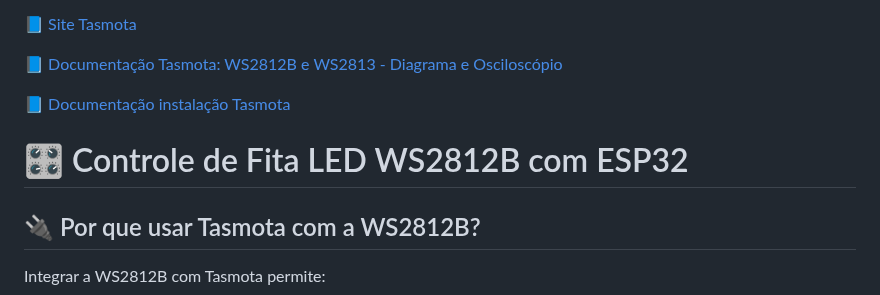
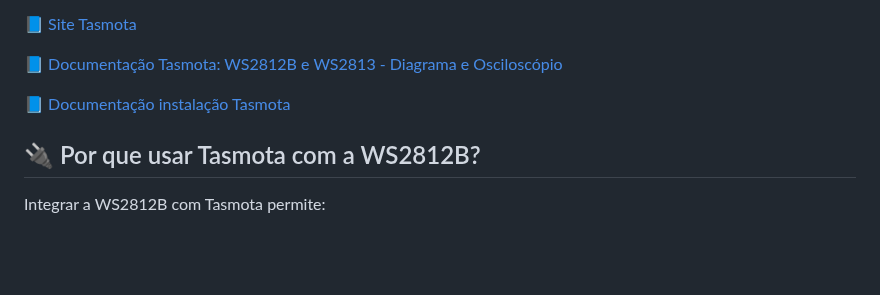
Before and after one commit to Epaminondaslage/fita_led_WS2812B, a Markdown page: README.md, the part around the change. GitHub-like rendering; blank space fills up the shorter version.

```diff
--- a/README.md
+++ b/README.md
@@ -297,8 +297,6 @@ O **Tasmota** é um firmware open-source altamente flexível para dispositivos E
 
 [📘 Documentação instalação Tasmota](https://github.com/Epaminondaslage)
 
-# 🎛️ Controle de Fita LED WS2812B com ESP32
-
 ## 🔌 Por que usar Tasmota com a WS2812B?
 
 Integrar a WS2812B com Tasmota permite:
```
